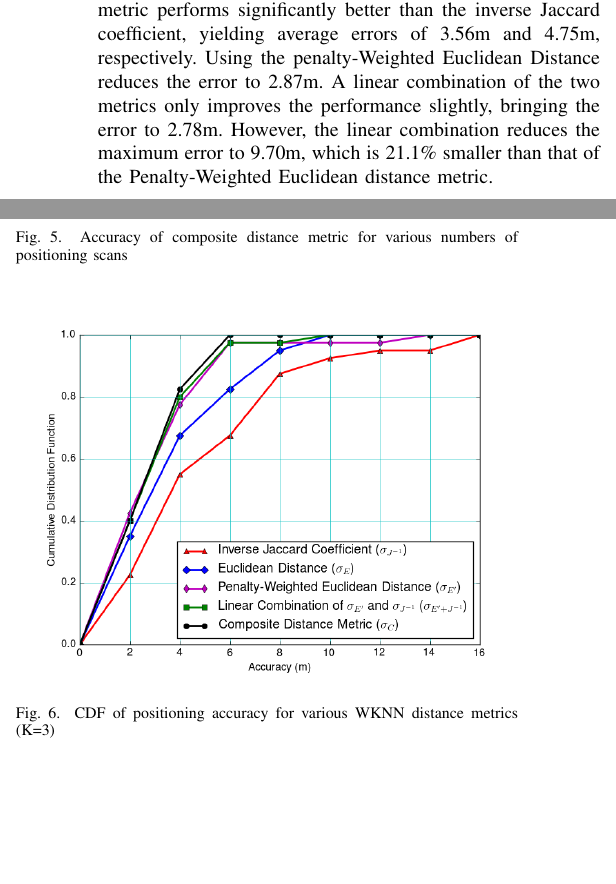
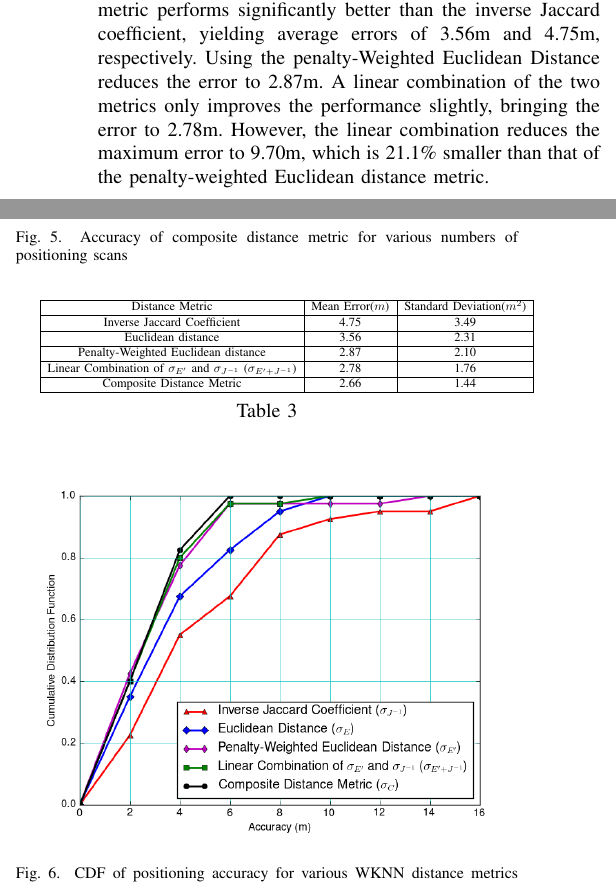
Before and after one commit to dgriff03/IEEE, a LaTeX paper (IEEELatex/IEEEPAPER.tex): two parts of the columns of page 5 of 7, joined at a grey line, cut so that both start at the same text, the shorter picture padded with empty space. Compiled offline with pdfLaTeX.

Commit message:
Added table of accuracies

```diff
--- a/IEEELatex/IEEEPAPER.tex
+++ b/IEEELatex/IEEEPAPER.tex
@@ -227,7 +227,28 @@ The accuracy of our positioning algorithm is dependent on the number of scans th
 \end{figure}
 
 \subsection{Distance Metric Comparisons}
-We tested our WKNN algorithm iteratively with the coefficient training set and found the algorithm had the best performance when K = 3. Figure 6 shows the observed accuracy of our WKNN algorithm using four different distance metrics. As the graph shows, the standard Euclidean distance metric performs significantly better than the inverse Jaccard coefficient, yielding average errors of 3.56m and 4.75m, respectively. Using the penalty-Weighted Euclidean Distance reduces the error to 2.87m. A linear combination of the two metrics only improves the performance slightly, bringing the error to 2.78m. However, the linear combination reduces the maximum error to 9.70m, which is 21.1\% smaller than that of the Penalty-Weighted Euclidean distance metric.
+We tested our WKNN algorithm iteratively with the coefficient training set and found the algorithm had the best performance when K = 3. Figure 6 shows the observed accuracy of our WKNN algorithm using four different distance metrics. As the graph shows, the standard Euclidean distance metric performs significantly better than the inverse Jaccard coefficient, yielding average errors of 3.56m and 4.75m, respectively. Using the penalty-Weighted Euclidean Distance reduces the error to 2.87m. A linear combination of the two metrics only improves the performance slightly, bringing the error to 2.78m. However, the linear combination reduces the maximum error to 9.70m, which is 21.1\% smaller than that of the penalty-weighted Euclidean distance metric.
+
+\resizebox{\columnwidth}{!}{
+\begin{tabular}{|c|c|c|}
+\hline
+Distance Metric 	& Mean Error($m$) & Standard Deviation($m^{2}$) \\
+\hline
+Inverse Jaccard Coefficient 	& 4.75  & 3.49\\
+\hline
+Euclidean distance	 & 3.56   & 2.31\\
+\hline
+Penalty-Weighted Euclidean distance 	& 2.87   & 2.10\\
+\hline
+Linear Combination of $\sigma_{E'}$ and $\sigma_{J^{-1}}$ ($\sigma_{E' + J^{-1}}$)  	& 2.78   & 1.76\\
+\hline
+Composite Distance Metric& 2.66   & 1.44\\
+\hline
+\end{tabular}
+}
+\begin{center}
+Table 3
+\end{center}
 
 \begin{figure}[h!]
   \centering
```
Also changed, not shown: IEEELatex/IEEEPAPER.pdf, IEEELatex/IEEEPAPER.tex (1 more changed lines), 3 other files.
